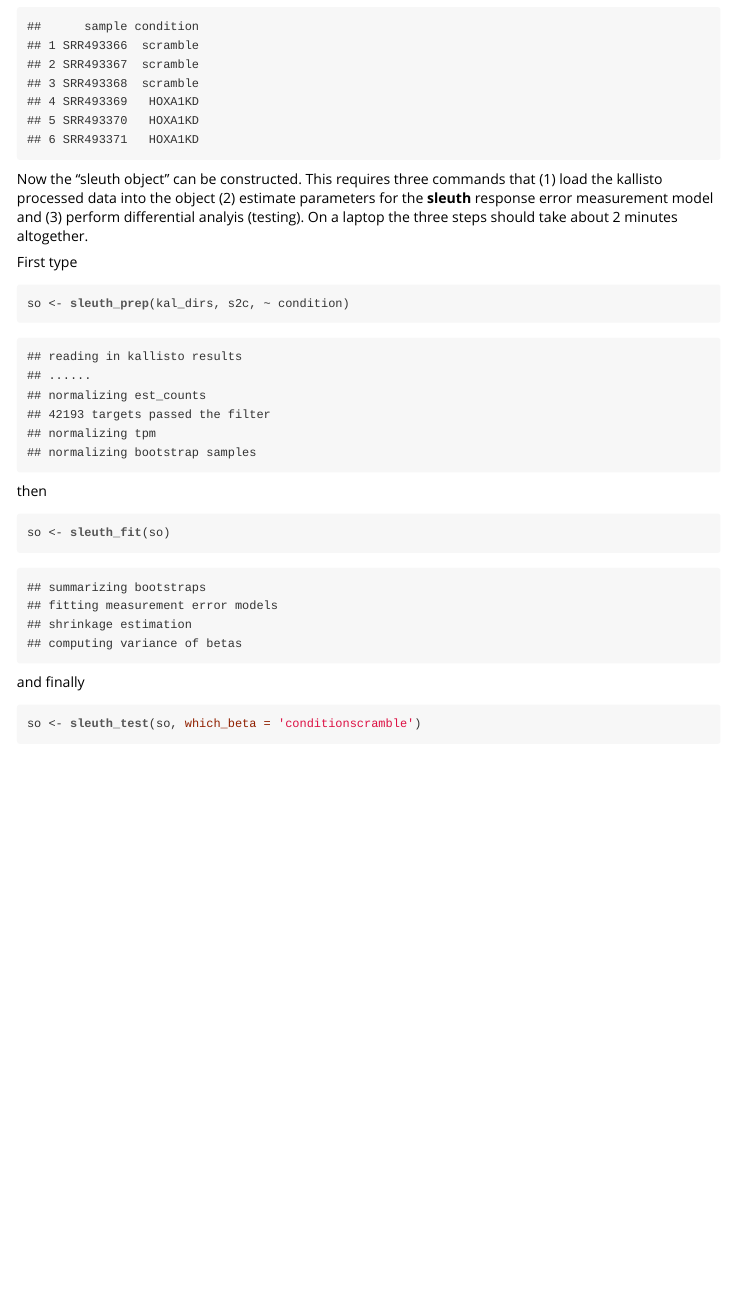
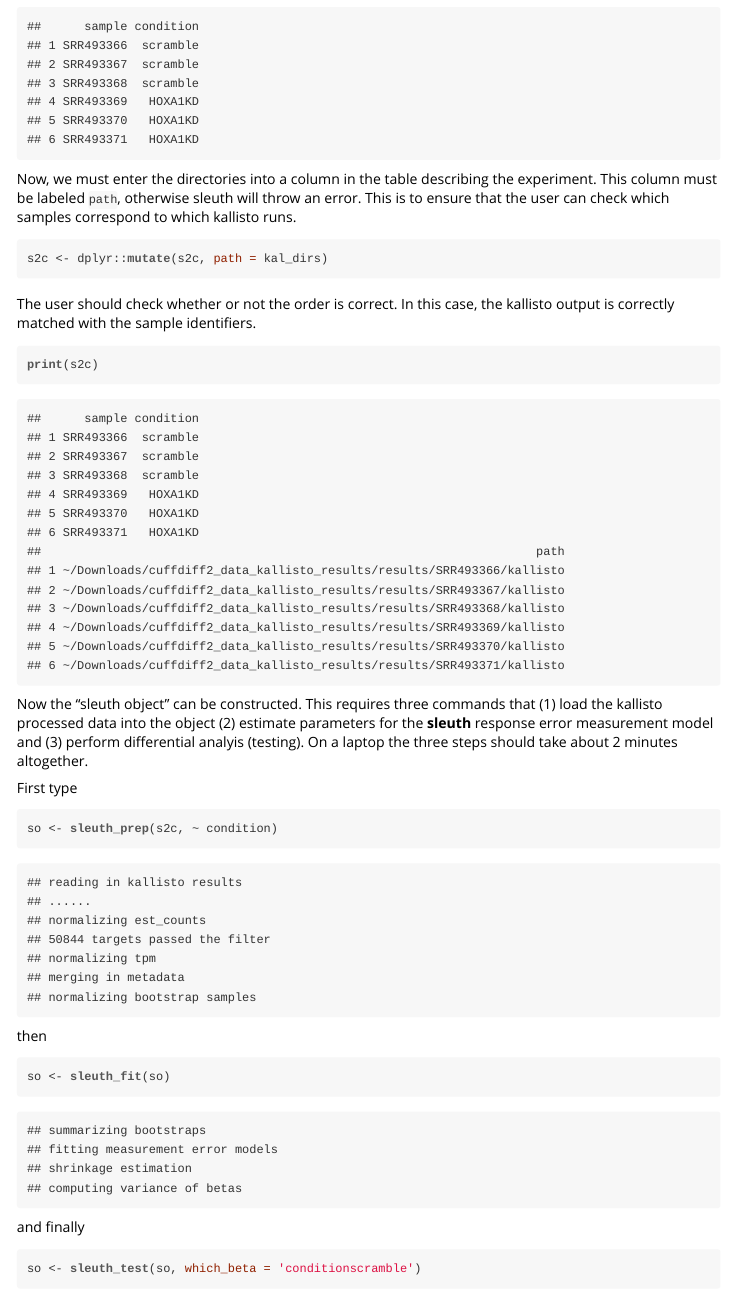
Before and after one commit to pachterlab/sleuth, an R Markdown document (vignettes/intro.Rmd): the page in a window 1100 px wide, from 2820 px down. The pictures show the output file inst/doc/intro.html that the author committed with the source, opened offline.

Commit message:
update vignette for new prep input #vc

````diff
--- a/vignettes/intro.Rmd
+++ b/vignettes/intro.Rmd
@@ -104,12 +104,27 @@ s2c <- dplyr::select(s2c, sample = run_accession, condition)
 s2c
 ```
 
+Now, we must enter the directories into a column in the table describing the experiment.
+This column must be labeled `path`, otherwise sleuth will throw an error.
+This is to ensure that the user can check which samples correspond to which kallisto runs.
+
+```{r}
+s2c <- dplyr::mutate(s2c, path = kal_dirs)
+```
+
+The user should check whether or not the order is correct.
+In this case, the kallisto output is correctly matched with the sample identifiers.
+
+```{r}
+print(s2c)
+```
+
 Now the "sleuth object" can be constructed. This requires three commands that (1) load the kallisto processed data into the object (2) estimate parameters for the __sleuth__ response error measurement model and (3) perform differential analyis (testing). On a laptop the three steps should take about 2 minutes altogether.
 
 First type
 
 ```{r eval=TRUE}
-so <- sleuth_prep(kal_dirs, s2c, ~ condition)
+so <- sleuth_prep(s2c, ~ condition)
 ```
 
 then
````
Also changed, not shown: inst/doc/intro.html.
